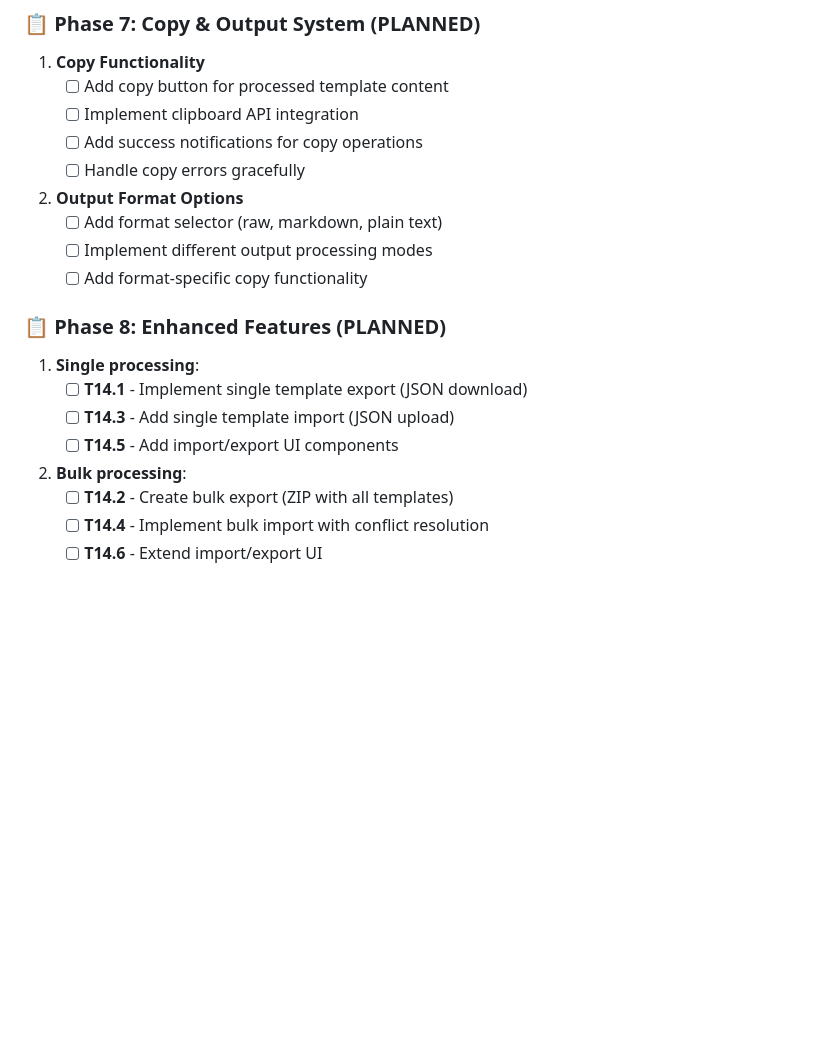
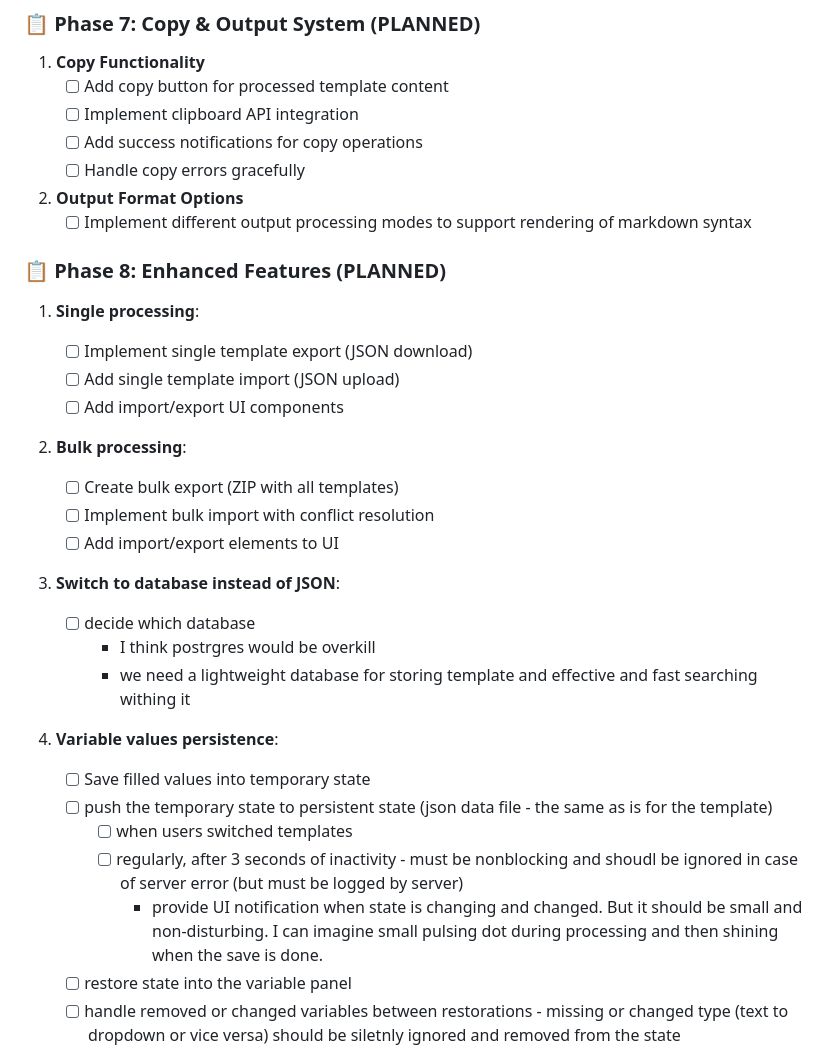
Before and after one commit to Qubhis/text-template, a Markdown page: docs/app_specification.md, the part around one of its changes. GitHub-like rendering; blank space fills up the shorter version.

```diff
--- a/docs/app_specification.md
+++ b/docs/app_specification.md
@@ -498,18 +495,31 @@ interface ApiResponse<T> {
     - [ ] Handle copy errors gracefully
 
 2. **Output Format Options**
-    - [ ] Add format selector (raw, markdown, plain text)
-    - [ ] Implement different output processing modes
-    - [ ] Add format-specific copy functionality
+    - [ ] Implement different output processing modes to support rendering of markdown syntax
 
 ### 📋 Phase 8: Enhanced Features (PLANNED)
 
 1. **Single processing**:
-    - [ ] **T14.1** - Implement single template export (JSON download)
-    - [ ] **T14.3** - Add single template import (JSON upload)
-    - [ ] **T14.5** - Add import/export UI components
+    - [ ] Implement single template export (JSON download)
+    - [ ] Add single template import (JSON upload)
+    - [ ] Add import/export UI components
 
 2. **Bulk processing**:
-    - [ ] **T14.2** - Create bulk export (ZIP with all templates)
-    - [ ] **T14.4** - Implement bulk import with conflict resolution
-    - [ ] **T14.6** - Extend import/export UI
+    - [ ] Create bulk export (ZIP with all templates)
+    - [ ] Implement bulk import with conflict resolution
+    - [ ] Add import/export elements to UI
+
+3. **Switch to database instead of JSON**:
+    - [ ] decide which database
+        - I think postrgres would be overkill
+        - we need a lightweight database for storing template and effective and fast searching withing it
+
+4. **Variable values persistence**:
+    - [ ] Save filled values into temporary state
+    - [ ] push the temporary state to persistent state (json data file - the same as is for the template)
+        - [ ] when users switched templates
+        - [ ] regularly, after 3 seconds of inactivity - must be nonblocking and shoudl be ignored in case of server error (but must be logged by server)
+            - provide UI notification when state is changing and changed. But it should be small and non-disturbing. I can imagine small pulsing dot during processing and then shining when the save is done.
+    - [ ] restore state into the variable panel
+    - [ ] handle removed or changed variables between restorations - missing or changed type (text to dropdown or vice versa) should be siletnly ignored and removed from the state
+
```
Also changed, not shown: other parts of docs/app_specification.md (+84 -38 lines).
